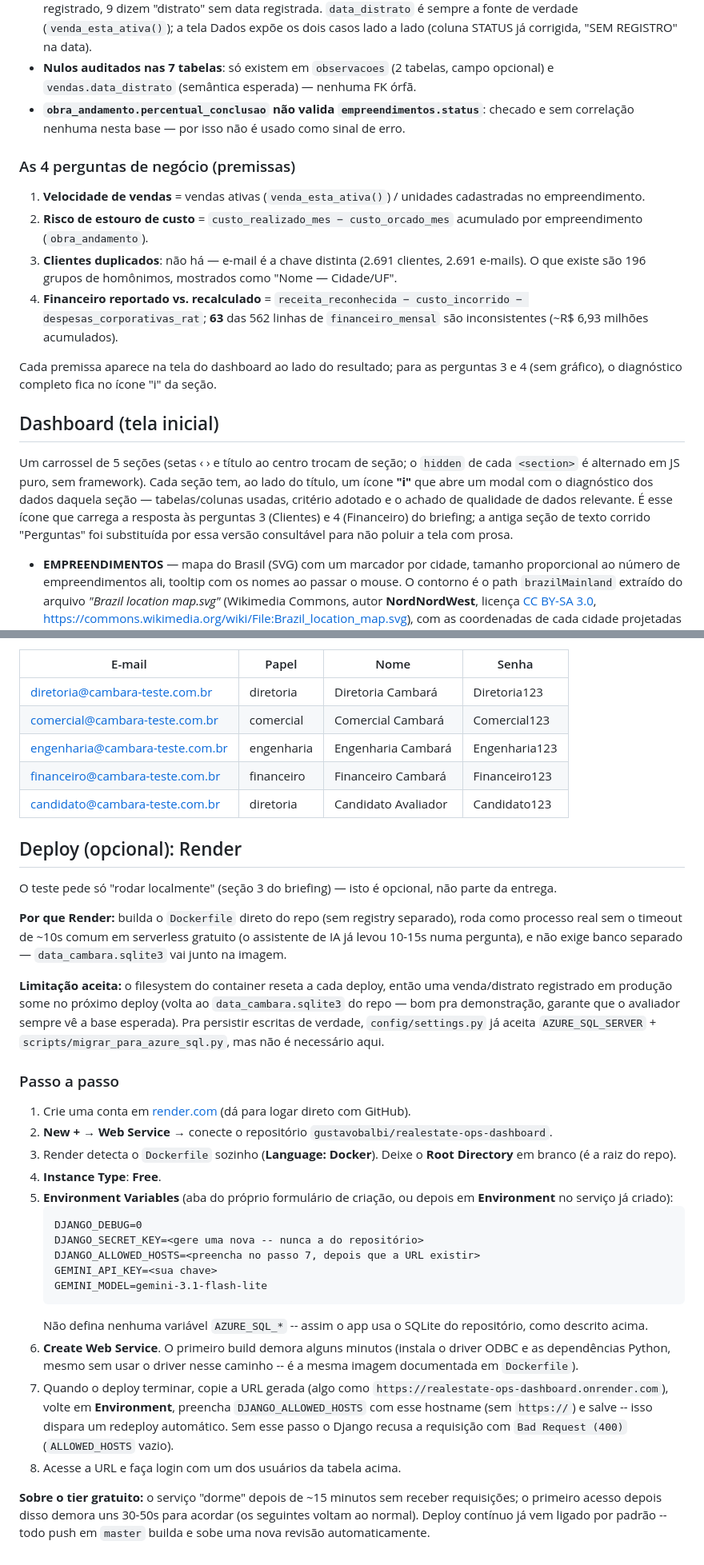
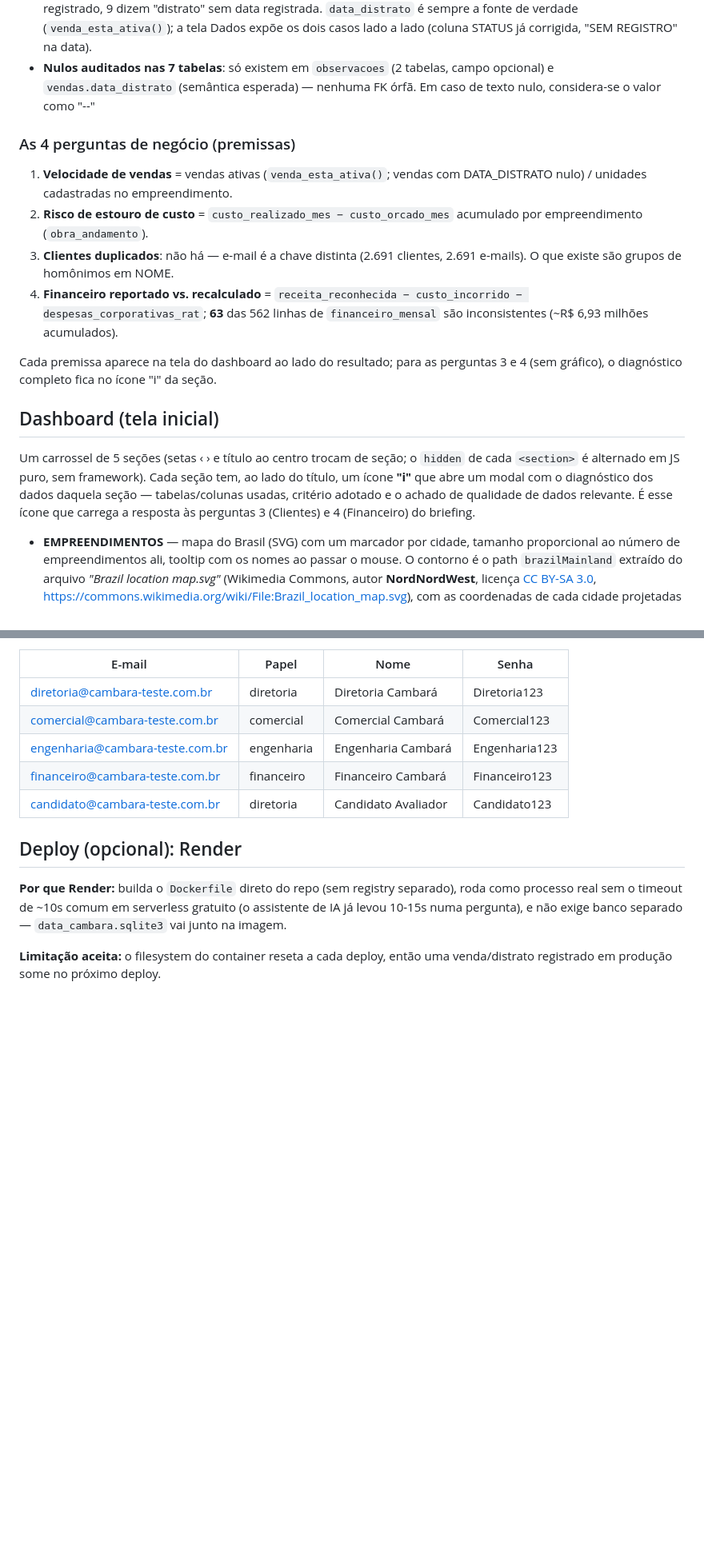
Before and after one commit to gustavobalbi/realestate-ops-dashboard, a Markdown page: README.md, 2 parts joined by grey strips. Shown at 80% size. GitHub-like rendering; blank space fills up the shorter version.

Commit message:
Novo readme

````diff
--- a/README.md
+++ b/README.md
@@ -96,17 +94,16 @@ verificar) está no ícone **"i"** da seção correspondente no dashboard e nos
   os dois casos lado a lado (coluna STATUS já corrigida, "SEM REGISTRO" na data).
 - **Nulos auditados nas 7 tabelas**: só existem em `observacoes` (2 tabelas, campo
   opcional) e `vendas.data_distrato` (semântica esperada) — nenhuma FK órfã.
-- **`obra_andamento.percentual_conclusao` não valida `empreendimentos.status`**: checado
-  e sem correlação nenhuma nesta base — por isso não é usado como sinal de erro.
+  Em caso de texto nulo, considera-se o valor como "--"
 
 ### As 4 perguntas de negócio (premissas)
 
-1. **Velocidade de vendas** = vendas ativas (`venda_esta_ativa()`) / unidades cadastradas
+1. **Velocidade de vendas** = vendas ativas (`venda_esta_ativa()`; vendas com DATA_DISTRATO nulo) / unidades cadastradas
    no empreendimento.
 2. **Risco de estouro de custo** = `custo_realizado_mes − custo_orcado_mes` acumulado por
    empreendimento (`obra_andamento`).
 3. **Clientes duplicados**: não há — e-mail é a chave distinta (2.691 clientes, 2.691
-   e-mails). O que existe são 196 grupos de homônimos, mostrados como "Nome — Cidade/UF".
+   e-mails). O que existe são grupos de homônimos em NOME.
 4. **Financeiro reportado vs. recalculado** = `receita_reconhecida − custo_incorrido −
    despesas_corporativas_rat`; **63** das 562 linhas de `financeiro_mensal` são
    inconsistentes (~R$ 6,93 milhões acumulados).
@@ -120,9 +117,7 @@ Um carrossel de 5 seções (setas ‹ › e título ao centro trocam de seção;
 `<section>` é alternado em JS puro, sem framework). Cada seção tem, ao lado do título, um
 ícone **"i"** que abre um modal com o diagnóstico dos dados daquela seção — tabelas/colunas
 usadas, critério adotado e o achado de qualidade de dados relevante. É esse ícone que
-carrega a resposta às perguntas 3 (Clientes) e 4 (Financeiro) do briefing; a antiga seção
-de texto corrido "Perguntas" foi substituída por essa versão consultável para não poluir a
-tela com prosa.
+carrega a resposta às perguntas 3 (Clientes) e 4 (Financeiro) do briefing.
 
 - **EMPREENDIMENTOS** — mapa do Brasil (SVG) com um marcador por cidade, tamanho
   proporcional ao número de empreendimentos ali, tooltip com os nomes ao passar o mouse. O
@@ -301,50 +275,10 @@ Senha = primeira palavra do `nome` do usuário + `"123"` (definida por `manage.p
 
 ## Deploy (opcional): Render
 
-O teste pede só "rodar localmente" (seção 3 do briefing) — isto é opcional, não parte da
-entrega.
-
 **Por que Render:** builda o `Dockerfile` direto do repo (sem registry separado), roda
 como processo real sem o timeout de ~10s comum em serverless gratuito (o assistente de IA
 já levou 10-15s numa pergunta), e não exige banco separado — `data_cambara.sqlite3` vai
 junto na imagem.
 
 **Limitação aceita:** o filesystem do container reseta a cada deploy, então uma
-venda/distrato registrado em produção some no próximo deploy (volta ao
-`data_cambara.sqlite3` do repo — bom pra demonstração, garante que o avaliador sempre vê a
-base esperada). Pra persistir escritas de verdade, `config/settings.py` já aceita
-`AZURE_SQL_SERVER` + `scripts/migrar_para_azure_sql.py`, mas não é necessário aqui.
-
-### Passo a passo
-
-1. Crie uma conta em [render.com](https://render.com) (dá para logar direto com GitHub).
-2. **New +** → **Web Service** → conecte o repositório
-   `gustavobalbi/realestate-ops-dashboard`.
-3. Render detecta o `Dockerfile` sozinho (**Language: Docker**). Deixe o **Root
-   Directory** em branco (é a raiz do repo).
-4. **Instance Type**: **Free**.
-5. **Environment Variables** (aba do próprio formulário de criação, ou depois em
-   **Environment** no serviço já criado):
-   ```
-   DJANGO_DEBUG=0
-   DJANGO_SECRET_KEY=<gere uma nova -- nunca a do repositório>
-   DJANGO_ALLOWED_HOSTS=<preencha no passo 7, depois que a URL existir>
-   GEMINI_API_KEY=<sua chave>
-   GEMINI_MODEL=gemini-3.1-flash-lite
-   ```
-   Não defina nenhuma variável `AZURE_SQL_*` -- assim o app usa o SQLite do repositório,
-   como descrito acima.
-6. **Create Web Service**. O primeiro build demora alguns minutos (instala o driver ODBC
-   e as dependências Python, mesmo sem usar o driver nesse caminho -- é a mesma imagem
-   documentada em `Dockerfile`).
-7. Quando o deploy terminar, copie a URL gerada (algo como
-   `https://realestate-ops-dashboard.onrender.com`), volte em **Environment**, preencha
-   `DJANGO_ALLOWED_HOSTS` com esse hostname (sem `https://`) e salve -- isso dispara um
-   redeploy automático. Sem esse passo o Django recusa a requisição com `Bad Request
-   (400)` (`ALLOWED_HOSTS` vazio).
-8. Acesse a URL e faça login com um dos usuários da tabela acima.
-
-**Sobre o tier gratuito:** o serviço "dorme" depois de ~15 minutos sem receber
-requisições; o primeiro acesso depois disso demora uns 30-50s para acordar (os
-seguintes voltam ao normal). Deploy contínuo já vem ligado por padrão -- todo push em
-`master` builda e sobe uma nova revisão automaticamente.
+venda/distrato registrado em produção some no próximo deploy.
````
Also changed, not shown: other parts of README.md (+17 -40 lines).
